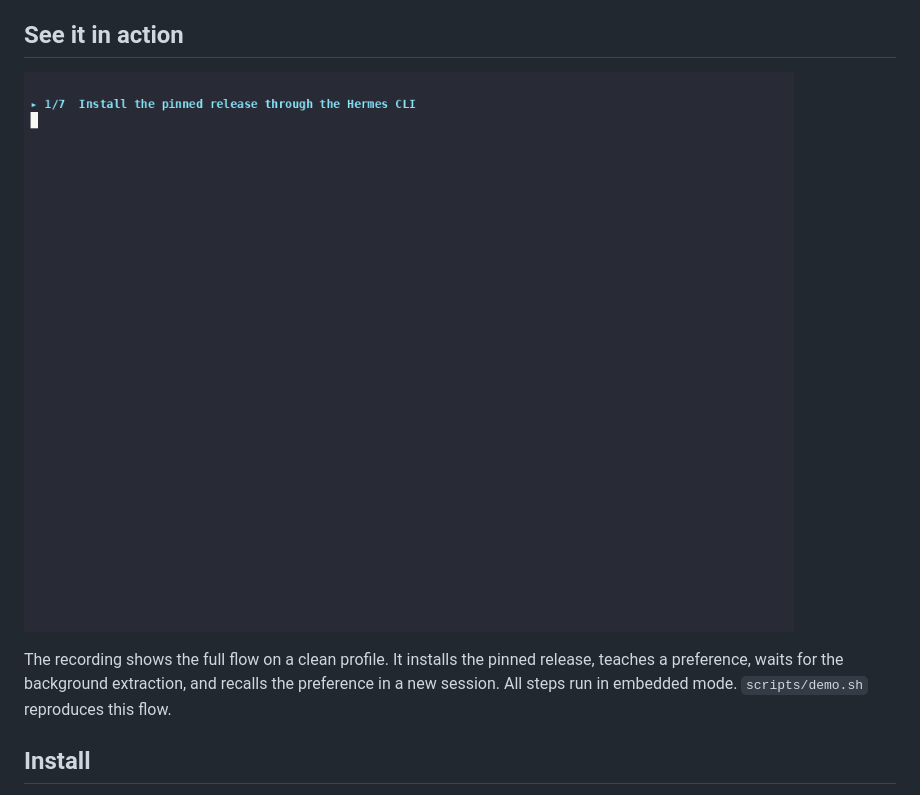
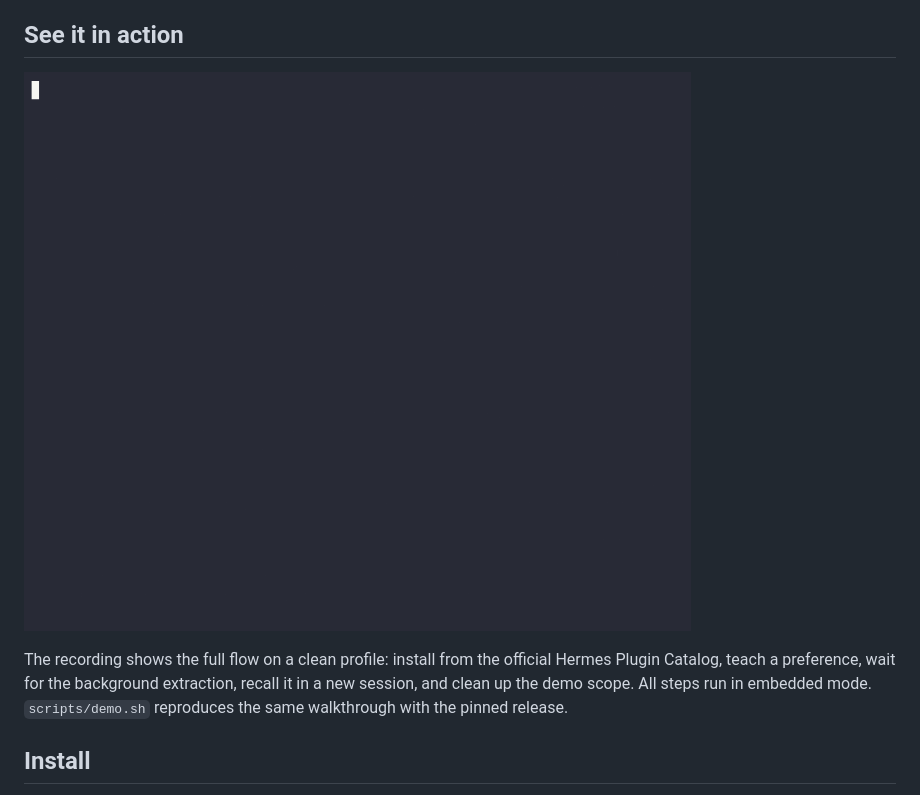
Before and after one commit to cnkang/hermes-plugin-qdrant-memory, a Markdown page: README.md, the part around the change. Drawn GitHub-style; pictures changed too: assets/demo.gif.

Commit message:
docs: refresh the demo recording for the catalog flow

```diff
--- a/README.md
+++ b/README.md
@@ -54,10 +54,11 @@ flowchart LR
 
 ![Terminal recording: install the plugin, store a preference, and recall it in a new session](https://raw.githubusercontent.com/cnkang/hermes-plugin-qdrant-memory/main/assets/demo.gif)
 
-The recording shows the full flow on a clean profile. It installs the pinned
-release, teaches a preference, waits for the background extraction, and
-recalls the preference in a new session. All steps run in embedded mode.
-`scripts/demo.sh` reproduces this flow.
+The recording shows the full flow on a clean profile: install from the
+official Hermes Plugin Catalog, teach a preference, wait for the background
+extraction, recall it in a new session, and clean up the demo scope. All steps
+run in embedded mode. `scripts/demo.sh` reproduces the same walkthrough with
+the pinned release.
 
 ## Install
 
```
Also changed, not shown: README.zh-CN.md (+3 -2 lines).
